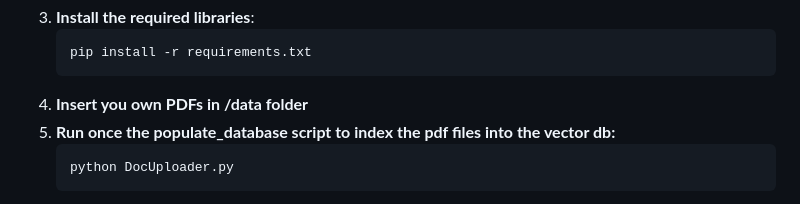
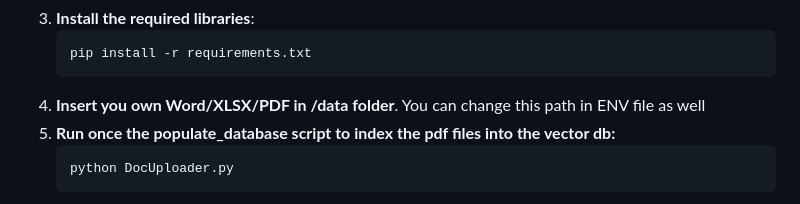
Before and after one commit to inbravo/rag-bot, a Markdown page: README.md, the part around the change. GitHub-like rendering.

````diff
--- a/README.md
+++ b/README.md
@@ -38,7 +38,7 @@ A Python based local Retrieval-Augmented Generation (RAG) chatbot that can answe
     ```sh
     pip install -r requirements.txt
     ```
-4. **Insert you own PDFs in /data folder**
+4. **Insert you own Word/XLSX/PDF in /data folder**. You can change this path in ENV file as well
 5. **Run once the populate_database script to index the pdf files into the vector db:**
     ```sh
     python DocUploader.py
````
